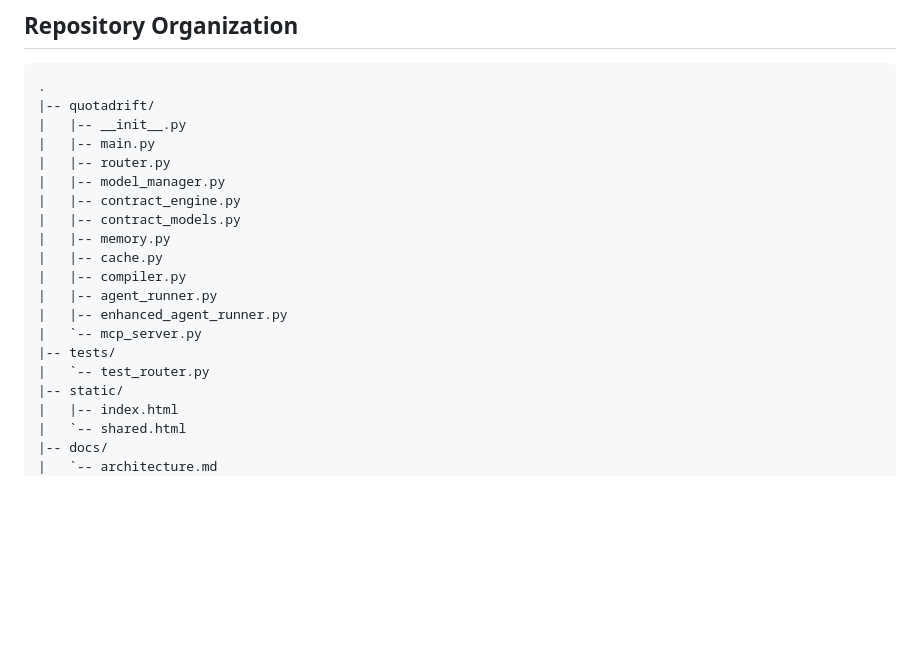
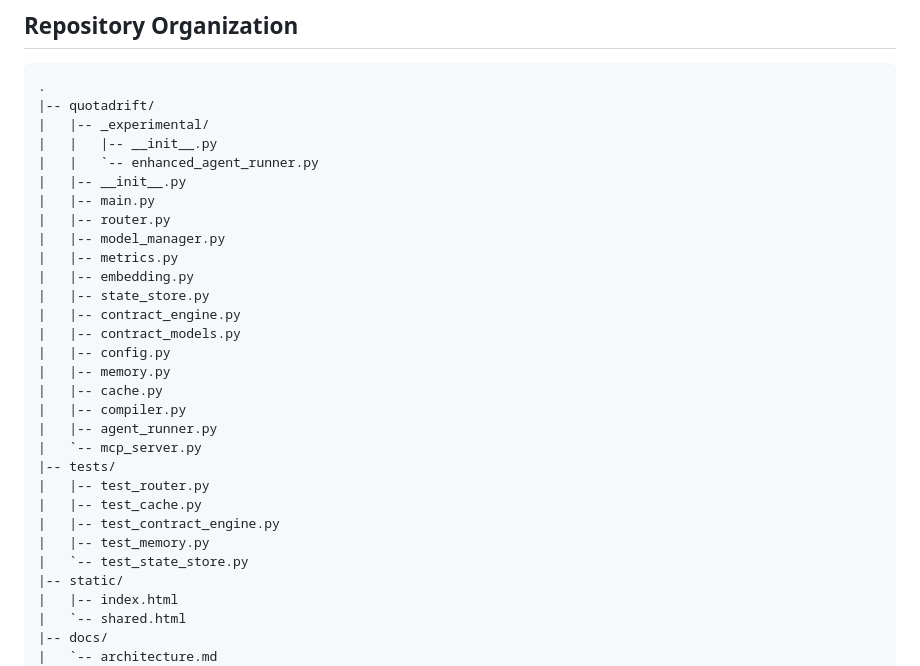
Before and after one commit to tazwaryayyyy/QuotaDrift, a Markdown page: README.md, the part around the change. Drawn GitHub-style; blank space fills up the shorter version.

Commit message:
docs: update repository tree to reflect hardening refactor

````diff
--- a/README.md
+++ b/README.md
@@ -71,20 +71,30 @@ Example high-level response fields:
 ```text
 .
 |-- quotadrift/
+|   |-- _experimental/
+|   |   |-- __init__.py
+|   |   `-- enhanced_agent_runner.py
 |   |-- __init__.py
 |   |-- main.py
 |   |-- router.py
 |   |-- model_manager.py
+|   |-- metrics.py
+|   |-- embedding.py
+|   |-- state_store.py
 |   |-- contract_engine.py
 |   |-- contract_models.py
+|   |-- config.py
 |   |-- memory.py
 |   |-- cache.py
 |   |-- compiler.py
 |   |-- agent_runner.py
-|   |-- enhanced_agent_runner.py
 |   `-- mcp_server.py
 |-- tests/
-|   `-- test_router.py
+|   |-- test_router.py
+|   |-- test_cache.py
+|   |-- test_contract_engine.py
+|   |-- test_memory.py
+|   `-- test_state_store.py
 |-- static/
 |   |-- index.html
 |   `-- shared.html
````
